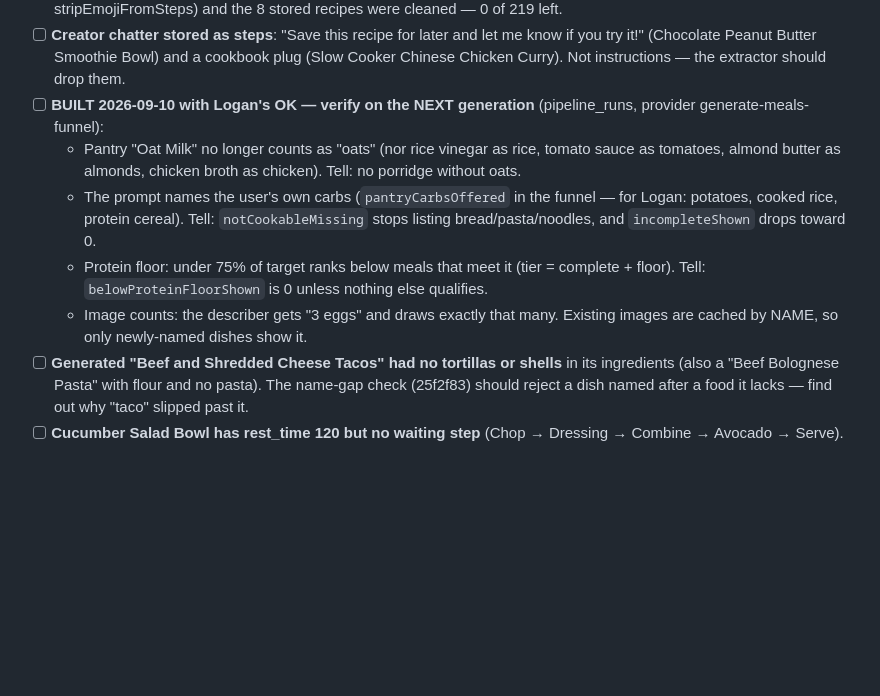
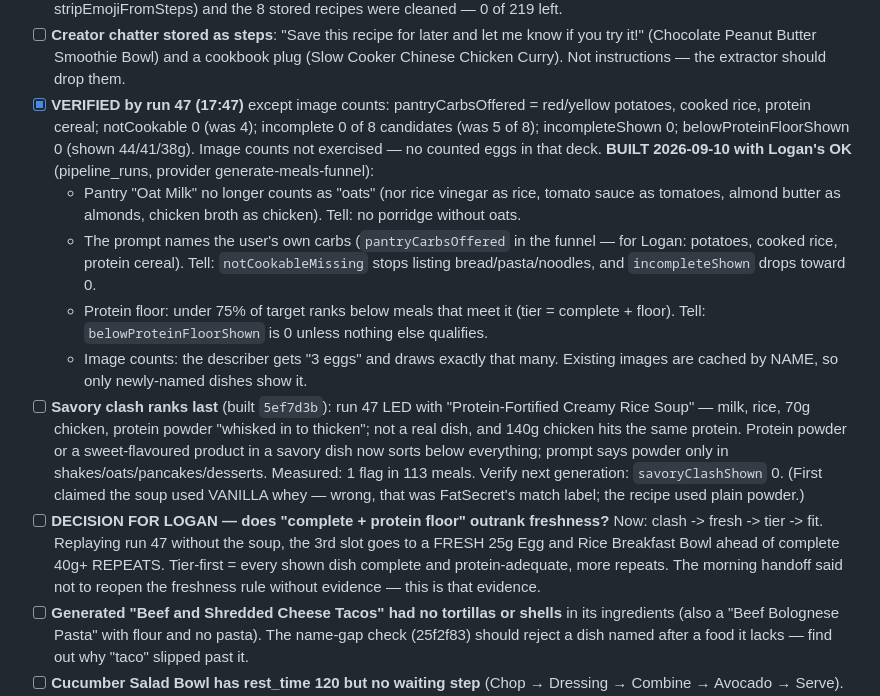
Before and after one commit to loganmasonshaver/Pantry, a Markdown page: docs/PRELAUNCH.md, the part around the change. Rendered like a GitHub page; blank space fills up the shorter version.

Commit message:
docs: PRELAUNCH — run 47 verified the carb/floor fixes; savory clash and the freshness-vs-tier decision recorded
Recorded before writing the handoff, per CLAUDE.md: a handoff may only point at PRELAUNCH items.

Co-Authored-By: Claude Opus 5 <noreply@anthropic.com>

```diff
--- a/docs/PRELAUNCH.md
+++ b/docs/PRELAUNCH.md
@@ -497,8 +497,10 @@ split time three ways at extraction. Deployed source was diffed byte-for-byte ag
 - [ ] **Creator chatter stored as steps**: "Save this recipe for later and let me know if you try it!"
   (Chocolate Peanut Butter Smoothie Bowl) and a cookbook plug (Slow Cooker Chinese Chicken Curry).
   Not instructions — the extractor should drop them.
-- [ ] **BUILT 2026-09-10 with Logan's OK — verify on the NEXT generation** (pipeline_runs,
-  provider generate-meals-funnel):
+- [x] **VERIFIED by run 47 (17:47)** except image counts: pantryCarbsOffered = red/yellow potatoes, cooked rice,
+  protein cereal; notCookable 0 (was 4); incomplete 0 of 8 candidates (was 5 of 8); incompleteShown 0;
+  belowProteinFloorShown 0 (shown 44/41/38g). Image counts not exercised — no counted eggs in that deck.
+  **BUILT 2026-09-10 with Logan's OK** (pipeline_runs, provider generate-meals-funnel):
   - Pantry "Oat Milk" no longer counts as "oats" (nor rice vinegar as rice, tomato sauce as tomatoes,
     almond butter as almonds, chicken broth as chicken). Tell: no porridge without oats.
   - The prompt names the user's own carbs (`pantryCarbsOffered` in the funnel — for Logan: potatoes,
@@ -508,6 +510,16 @@ split time three ways at extraction. Deployed source was diffed byte-for-byte ag
     Tell: `belowProteinFloorShown` is 0 unless nothing else qualifies.
   - Image counts: the describer gets "3 eggs" and draws exactly that many. Existing images are cached
     by NAME, so only newly-named dishes show it.
+- [ ] **Savory clash ranks last** (built `5ef7d3b`): run 47 LED with "Protein-Fortified Creamy Rice Soup" —
+  milk, rice, 70g chicken, protein powder "whisked in to thicken"; not a real dish, and 140g chicken hits
+  the same protein. Protein powder or a sweet-flavoured product in a savory dish now sorts below
+  everything; prompt says powder only in shakes/oats/pancakes/desserts. Measured: 1 flag in 113 meals.
+  Verify next generation: `savoryClashShown` 0. (First claimed the soup used VANILLA whey — wrong, that
+  was FatSecret's match label; the recipe used plain powder.)
+- [ ] **DECISION FOR LOGAN — does "complete + protein floor" outrank freshness?** Now: clash -> fresh -> tier
+  -> fit. Replaying run 47 without the soup, the 3rd slot goes to a FRESH 25g Egg and Rice Breakfast Bowl
+  ahead of complete 40g+ REPEATS. Tier-first = every shown dish complete and protein-adequate, more repeats.
+  The morning handoff said not to reopen the freshness rule without evidence — this is that evidence.
 - [ ] **Generated "Beef and Shredded Cheese Tacos" had no tortillas or shells** in its ingredients (also a
   "Beef Bolognese Pasta" with flour and no pasta). The name-gap check (25f2f83) should reject a dish
   named after a food it lacks — find out why "taco" slipped past it.
```
